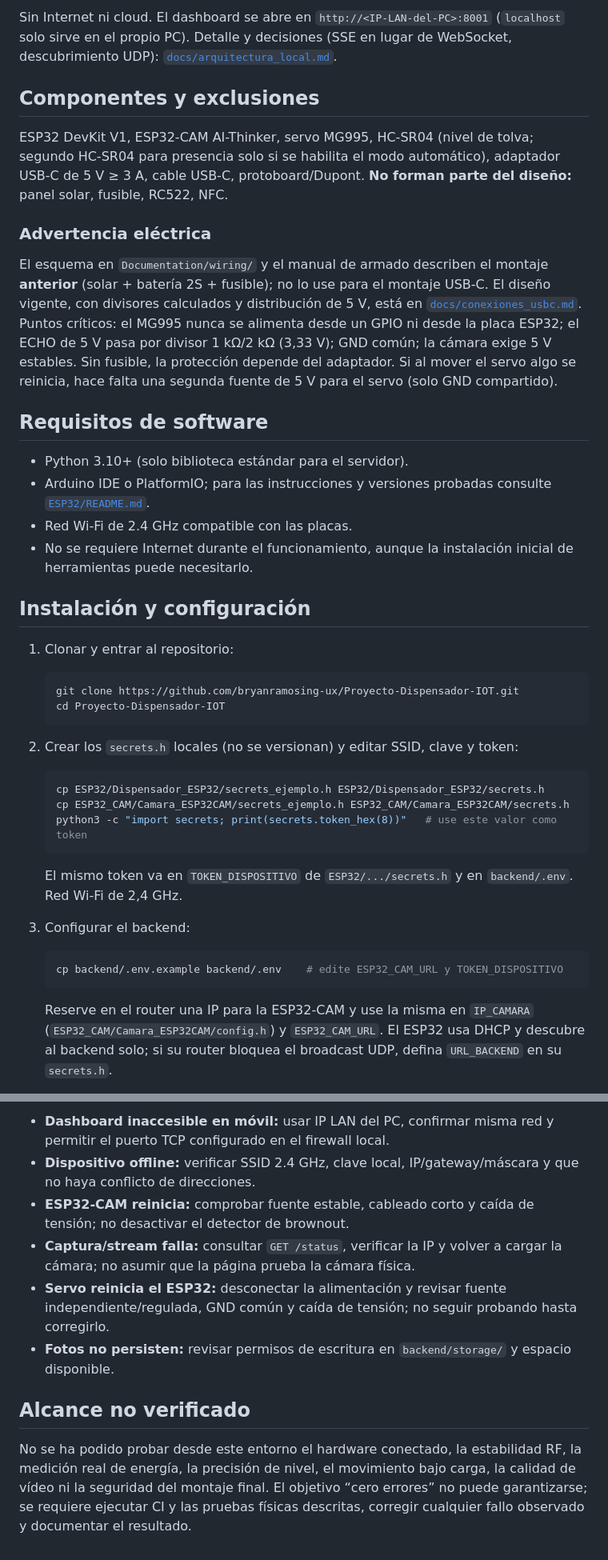
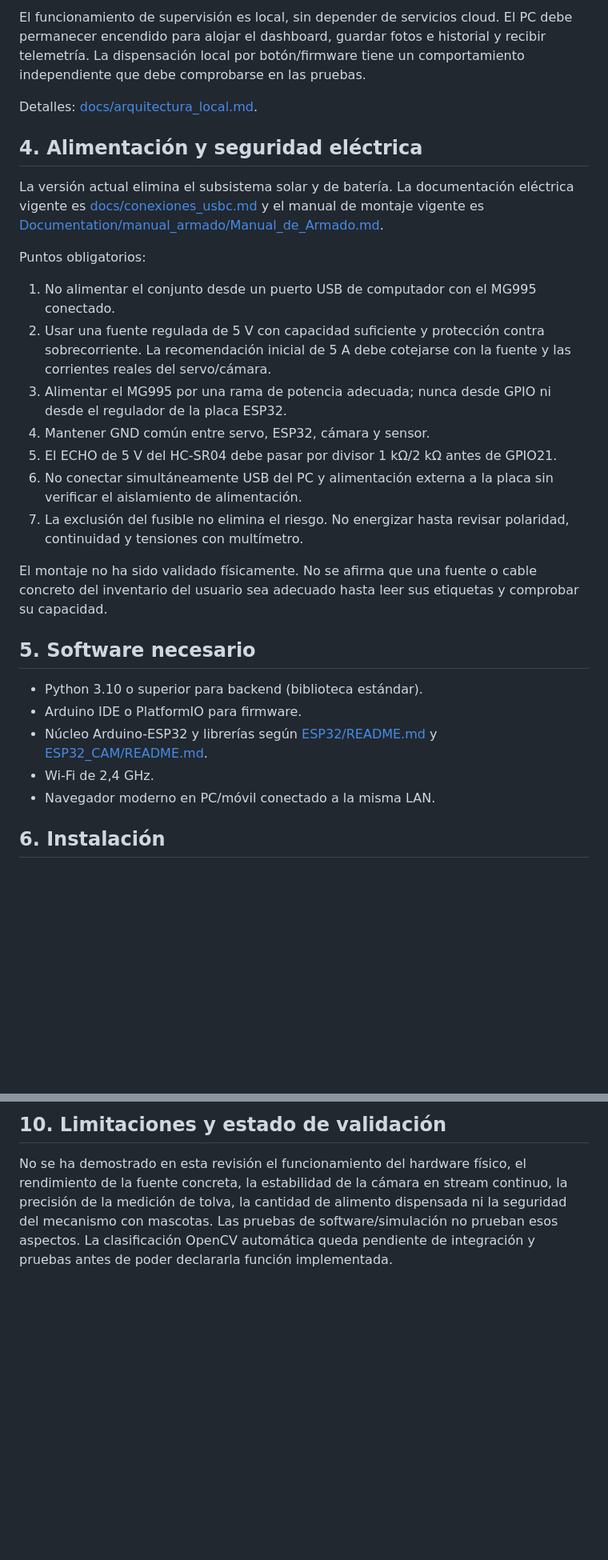
Before and after one commit to bryanramosing-ux/Proyecto-Dispensador-IOT, a Markdown page: README.md, 2 parts joined by grey strips. Shown at 80% size. Drawn GitHub-style; blank space fills up the shorter version.

````diff
--- a/README.md
+++ b/README.md
@@ -24,46 +45,32 @@ ESP32: HC-SR04 + MG995 por GPIO
 ```
 
-Sin Internet ni cloud. El dashboard se abre en `http://<IP-LAN-del-PC>:8001` (`localhost` solo sirve en el propio PC). Detalle y decisiones (SSE en lugar de WebSocket, descubrimiento UDP): [`docs/arquitectura_local.md`](docs/arquitectura_local.md).
+El funcionamiento de supervisión es local, sin depender de servicios cloud. El PC debe permanecer encendido para alojar el dashboard, guardar fotos e historial y recibir telemetría. La dispensación local por botón/firmware tiene un comportamiento independiente que debe comprobarse en las pruebas.
 
-## Componentes y exclusiones
+Detalles: [docs/arquitectura_local.md](docs/arquitectura_local.md).
 
-ESP32 DevKit V1, ESP32-CAM AI-Thinker, servo MG995, HC-SR04 (nivel de tolva; segundo HC-SR04 para presencia solo si se habilita el modo automático), adaptador USB-C de 5 V ≥ 3 A, cable USB-C, protoboard/Dupont. **No forman parte del diseño:** panel solar, fusible, RC522, NFC.
+## 4. Alimentación y seguridad eléctrica
 
-### Advertencia eléctrica
+La versión actual elimina el subsistema solar y de batería. La documentación eléctrica vigente es [docs/conexiones_usbc.md](docs/conexiones_usbc.md) y el manual de montaje vigente es [Documentation/manual_armado/Manual_de_Armado.md](Documentation/manual_armado/Manual_de_Armado.md).
 
-El esquema en `Documentation/wiring/` y el manual de armado describen el montaje **anterior** (solar + batería 2S + fusible); no lo use para el montaje USB-C. El diseño vigente, con divisores calculados y distribución de 5 V, está en [`docs/conexiones_usbc.md`](docs/conexiones_usbc.md). Puntos críticos: el MG995 nunca se alimenta desde un GPIO ni desde la placa ESP32; el ECHO de 5 V pasa por divisor 1 kΩ/2 kΩ (3,33 V); GND común; la cámara exige 5 V estables. Sin fusible, la protección depende del adaptador. Si al mover el servo algo se reinicia, hace falta una segunda fuente de 5 V para el servo (solo GND compartido).
+Puntos obligatorios:
 
-## Requisitos de software
+1. No alimentar el conjunto desde un puerto USB de computador con el MG995 conectado.
+2. Usar una fuente regulada de 5 V con capacidad suficiente y protección contra sobrecorriente. La recomendación inicial de 5 A debe cotejarse con la fuente y las corrientes reales del servo/cámara.
+3. Alimentar el MG995 por una rama de potencia adecuada; nunca desde GPIO ni desde el regulador de la placa ESP32.
+4. Mantener GND común entre servo, ESP32, cámara y sensor.
+5. El ECHO de 5 V del HC-SR04 debe pasar por divisor 1 kΩ/2 kΩ antes de GPIO21.
+6. No conectar simultáneamente USB del PC y alimentación externa a la placa sin verificar el aislamiento de alimentación.
+7. La exclusión del fusible no elimina el riesgo. No energizar hasta revisar polaridad, continuidad y tensiones con multímetro.
 
-- Python 3.10+ (solo biblioteca estándar para el servidor).
-- Arduino IDE o PlatformIO; para las instrucciones y versiones probadas consulte [`ESP32/README.md`](ESP32/README.md).
-- Red Wi-Fi de 2.4 GHz compatible con las placas.
-- No se requiere Internet durante el funcionamiento, aunque la instalación inicial de herramientas puede necesitarlo.
+El montaje no ha sido validado físicamente. No se afirma que una fuente o cable concreto del inventario del usuario sea adecuado hasta leer sus etiquetas y comprobar su capacidad.
 
-## Instalación y configuración
+## 5. Software necesario
 
-1. Clonar y entrar al repositorio:
+- Python 3.10 o superior para backend (biblioteca estándar).
+- Arduino IDE o PlatformIO para firmware.
+- Núcleo Arduino-ESP32 y librerías según [ESP32/README.md](ESP32/README.md) y [ESP32_CAM/README.md](ESP32_CAM/README.md).
+- Wi-Fi de 2,4 GHz.
+- Navegador moderno en PC/móvil conectado a la misma LAN.
 
-   ```bash
-   git clone https://github.com/bryanramosing-ux/Proyecto-Dispensador-IOT.git
-   cd Proyecto-Dispensador-IOT
-   ```
+## 6. Instalación
 
-2. Crear los `secrets.h` locales (no se versionan) y editar SSID, clave y token:
-
-   ```bash
-   cp ESP32/Dispensador_ESP32/secrets_ejemplo.h ESP32/Dispensador_ESP32/secrets.h
-   cp ESP32_CAM/Camara_ESP32CAM/secrets_ejemplo.h ESP32_CAM/Camara_ESP32CAM/secrets.h
-   python3 -c "import secrets; print(secrets.token_hex(8))"   # use este valor como token
-   ```
-
-   El mismo token va en `TOKEN_DISPOSITIVO` de `ESP32/.../secrets.h` y en `backend/.env`. Red Wi‑Fi de 2,4 GHz.
-
-3. Configurar el backend:
-
-   ```bash
-   cp backend/.env.example backend/.env    # edite ESP32_CAM_URL y TOKEN_DISPOSITIVO
-   ```
-
-   Reserve en el router una IP para la ESP32-CAM y use la misma en `IP_CAMARA` (`ESP32_CAM/Camara_ESP32CAM/config.h`) y `ESP32_CAM_URL`. El ESP32 usa DHCP y descubre al backend solo; si su router bloquea el broadcast UDP, defina `URL_BACKEND` en su `secrets.h`.
-
@@ -114,11 +150,4 @@ Resultado de este entorno: lógica ESP32 OK; backend 24/24 OK; dashboard verific
 
-- **Dashboard inaccesible en móvil:** usar IP LAN del PC, confirmar misma red y permitir el puerto TCP configurado en el firewall local.
-- **Dispositivo offline:** verificar SSID 2.4 GHz, clave local, IP/gateway/máscara y que no haya conflicto de direcciones.
-- **ESP32-CAM reinicia:** comprobar fuente estable, cableado corto y caída de tensión; no desactivar el detector de brownout.
-- **Captura/stream falla:** consultar `GET /status`, verificar la IP y volver a cargar la cámara; no asumir que la página prueba la cámara física.
-- **Servo reinicia el ESP32:** desconectar la alimentación y revisar fuente independiente/regulada, GND común y caída de tensión; no seguir probando hasta corregirlo.
-- **Fotos no persisten:** revisar permisos de escritura en `backend/storage/` y espacio disponible.
+## 10. Limitaciones y estado de validación
 
-## Alcance no verificado
-
-No se ha podido probar desde este entorno el hardware conectado, la estabilidad RF, la medición real de energía, la precisión de nivel, el movimiento bajo carga, la calidad de vídeo ni la seguridad del montaje final. El objetivo “cero errores” no puede garantizarse; se requiere ejecutar CI y las pruebas físicas descritas, corregir cualquier fallo observado y documentar el resultado.
+No se ha demostrado en esta revisión el funcionamiento del hardware físico, el rendimiento de la fuente concreta, la estabilidad de la cámara en stream continuo, la precisión de la medición de tolva, la cantidad de alimento dispensada ni la seguridad del mecanismo con mascotas. Las pruebas de software/simulación no prueban esos aspectos. La clasificación OpenCV automática queda pendiente de integración y pruebas antes de poder declararla función implementada.
````
Also changed, not shown: other parts of README.md (+101 -51 lines).
